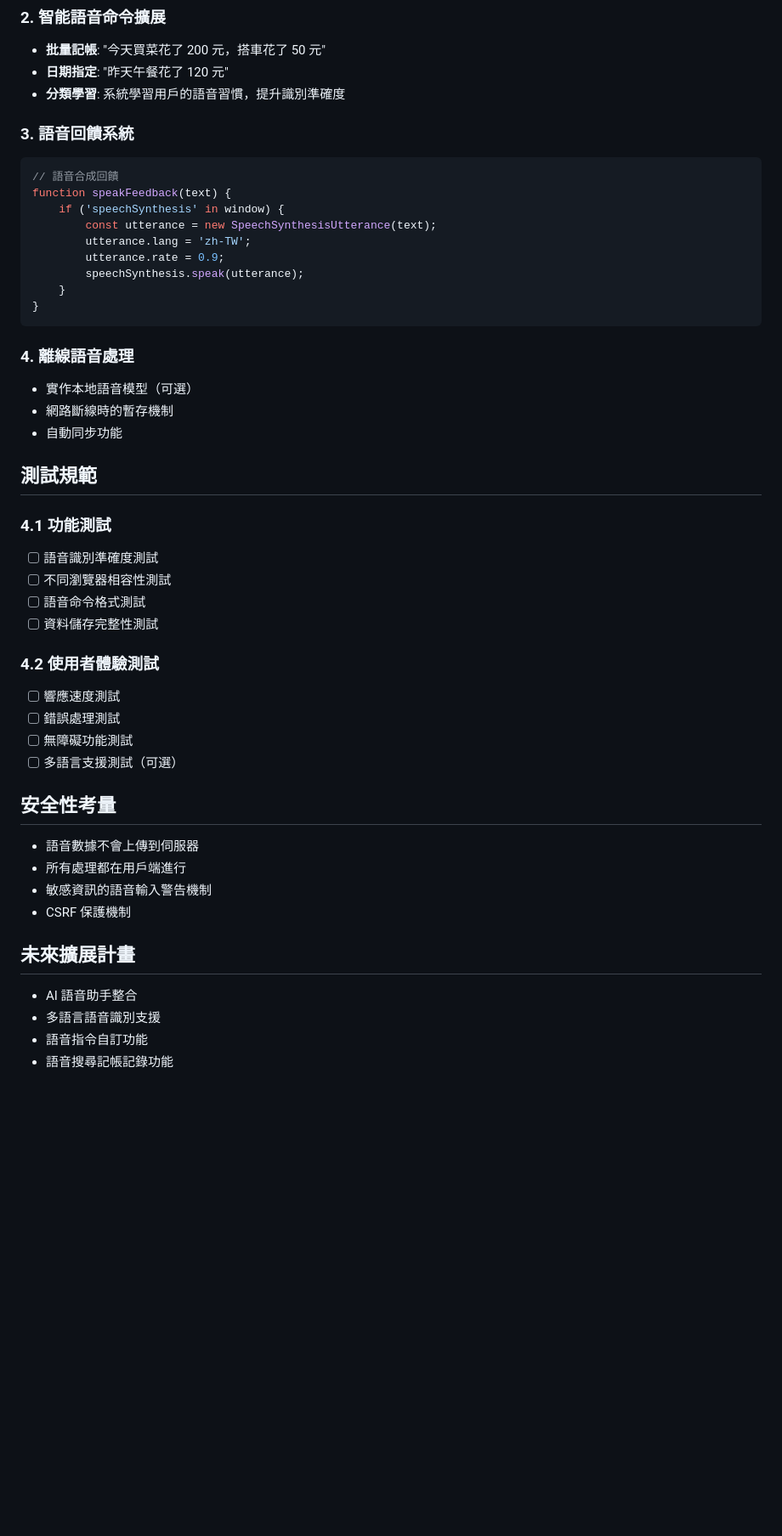
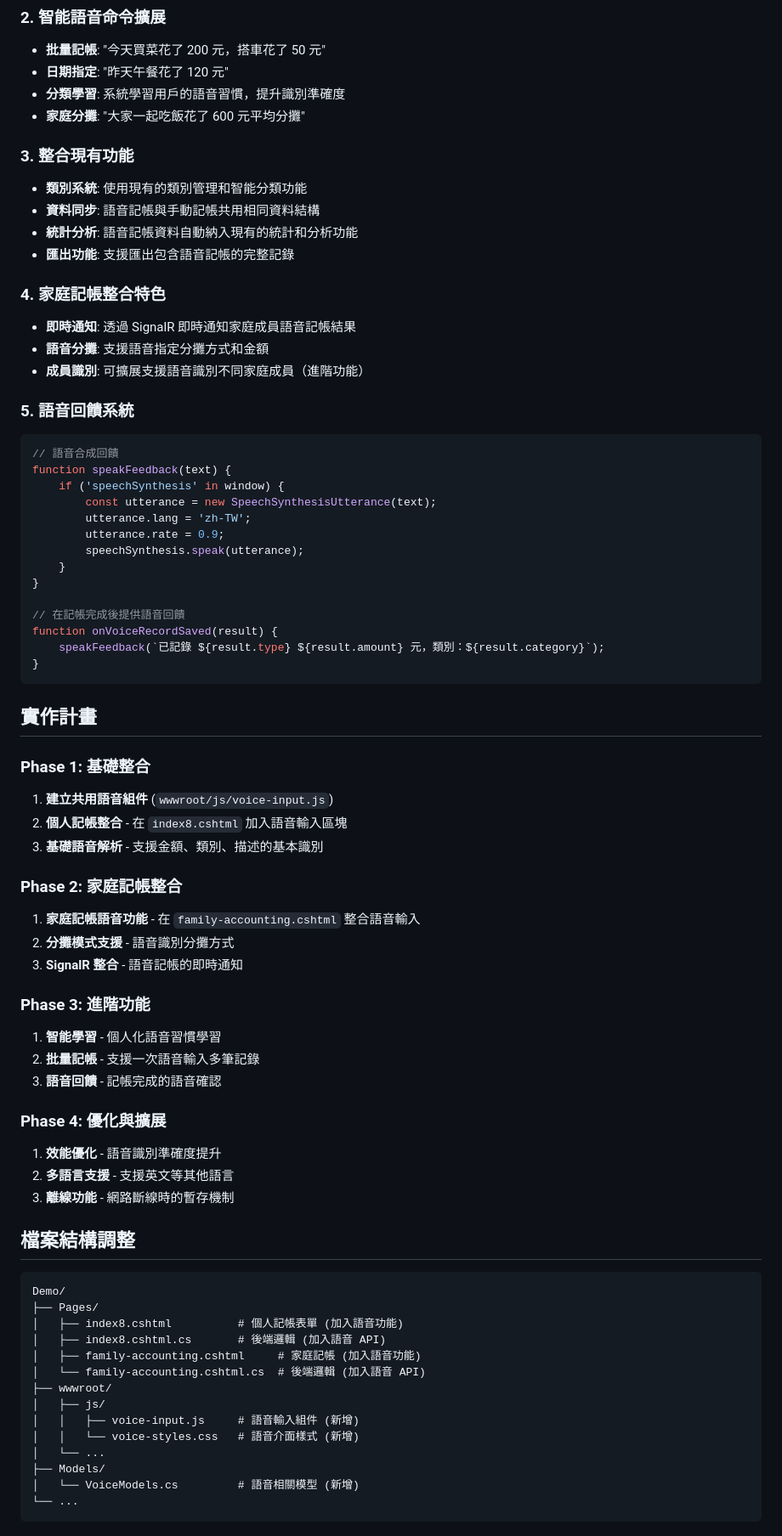
Before and after one commit to HyperLee/Demo, a Markdown page: .github/prompts/voice-accounting.prompt.md, the part around one of its changes. Shown at 85% size. Drawn GitHub-style; blank space fills up the shorter version.

````diff
--- a/.github/prompts/voice-accounting.prompt.md
+++ b/.github/prompts/voice-accounting.prompt.md
@@ -571,8 +605,20 @@ namespace Demo.Pages
 - **批量記帳**: "今天買菜花了 200 元，搭車花了 50 元"
 - **日期指定**: "昨天午餐花了 120 元"
 - **分類學習**: 系統學習用戶的語音習慣，提升識別準確度
+- **家庭分攤**: "大家一起吃飯花了 600 元平均分攤"
 
-### 3. 語音回饋系統
+### 3. 整合現有功能
+- **類別系統**: 使用現有的類別管理和智能分類功能
+- **資料同步**: 語音記帳與手動記帳共用相同資料結構
+- **統計分析**: 語音記帳資料自動納入現有的統計和分析功能
+- **匯出功能**: 支援匯出包含語音記帳的完整記錄
+
+### 4. 家庭記帳整合特色
+- **即時通知**: 透過 SignalR 即時通知家庭成員語音記帳結果
+- **語音分攤**: 支援語音指定分攤方式和金額
+- **成員識別**: 可擴展支援語音識別不同家庭成員（進階功能）
+
+### 5. 語音回饋系統
 ```javascript
 // 語音合成回饋
 function speakFeedback(text) {
@@ -583,35 +629,51 @@ function speakFeedback(text) {
         speechSynthesis.speak(utterance);
     }
 }
+
+// 在記帳完成後提供語音回饋
+function onVoiceRecordSaved(result) {
+    speakFeedback(`已記錄 ${result.type} ${result.amount} 元，類別：${result.category}`);
+}
 ```
 
-### 4. 離線語音處理
-- 實作本地語音模型（可選）
-- 網路斷線時的暫存機制
-- 自動同步功能
+## 實作計畫
 
-## 測試規範
+### Phase 1: 基礎整合
+1. **建立共用語音組件** (`wwwroot/js/voice-input.js`)
+2. **個人記帳整合** - 在 `index8.cshtml` 加入語音輸入區塊
+3. **基礎語音解析** - 支援金額、類別、描述的基本識別
 
-### 4.1 功能測試
-- [ ] 語音識別準確度測試
-- [ ] 不同瀏覽器相容性測試
-- [ ] 語音命令格式測試
-- [ ] 資料儲存完整性測試
+### Phase 2: 家庭記帳整合
+1. **家庭記帳語音功能** - 在 `family-accounting.cshtml` 整合語音輸入
+2. **分攤模式支援** - 語音識別分攤方式
+3. **SignalR 整合** - 語音記帳的即時通知
 
-### 4.2 使用者體驗測試
-- [ ] 響應速度測試
-- [ ] 錯誤處理測試
-- [ ] 無障礙功能測試
-- [ ] 多語言支援測試（可選）
+### Phase 3: 進階功能
+1. **智能學習** - 個人化語音習慣學習
+2. **批量記帳** - 支援一次語音輸入多筆記錄
+3. **語音回饋** - 記帳完成的語音確認
 
-## 安全性考量
-- 語音數據不會上傳到伺服器
-- 所有處理都在用戶端進行
-- 敏感資訊的語音輸入警告機制
-- CSRF 保護機制
+### Phase 4: 優化與擴展
+1. **效能優化** - 語音識別準確度提升
+2. **多語言支援** - 支援英文等其他語言
+3. **離線功能** - 網路斷線時的暫存機制
 
-## 未來擴展計畫
-- AI 語音助手整合
-- 多語言語音識別支援
-- 語音指令自訂功能
-- 語音搜尋記帳記錄功能
+## 檔案結構調整
+
+```
+Demo/
+├── Pages/
+│   ├── index8.cshtml          # 個人記帳表單 (加入語音功能)
+│   ├── index8.cshtml.cs       # 後端邏輯 (加入語音 API)
+│   ├── family-accounting.cshtml     # 家庭記帳 (加入語音功能)
+│   └── family-accounting.cshtml.cs  # 後端邏輯 (加入語音 API)
+├── wwwroot/
+│   ├── js/
+│   │   ├── voice-input.js     # 語音輸入組件 (新增)
+│   │   └── voice-styles.css   # 語音介面樣式 (新增)
+│   └── ...
+├── Models/
+│   └── VoiceModels.cs         # 語音相關模型 (新增)
+└── ...
+```
+
````
Also changed, not shown: other parts of .github/prompts/voice-accounting.prompt.md (+196 -134 lines).
